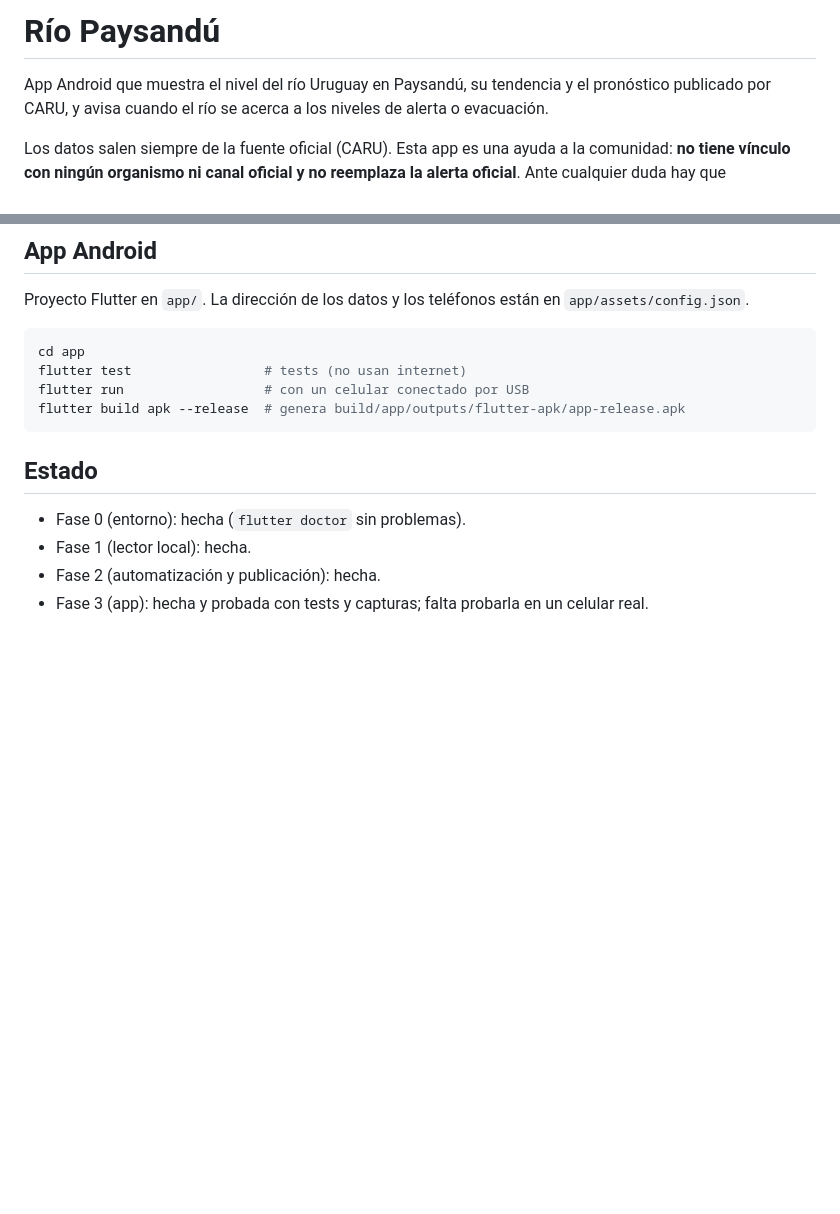
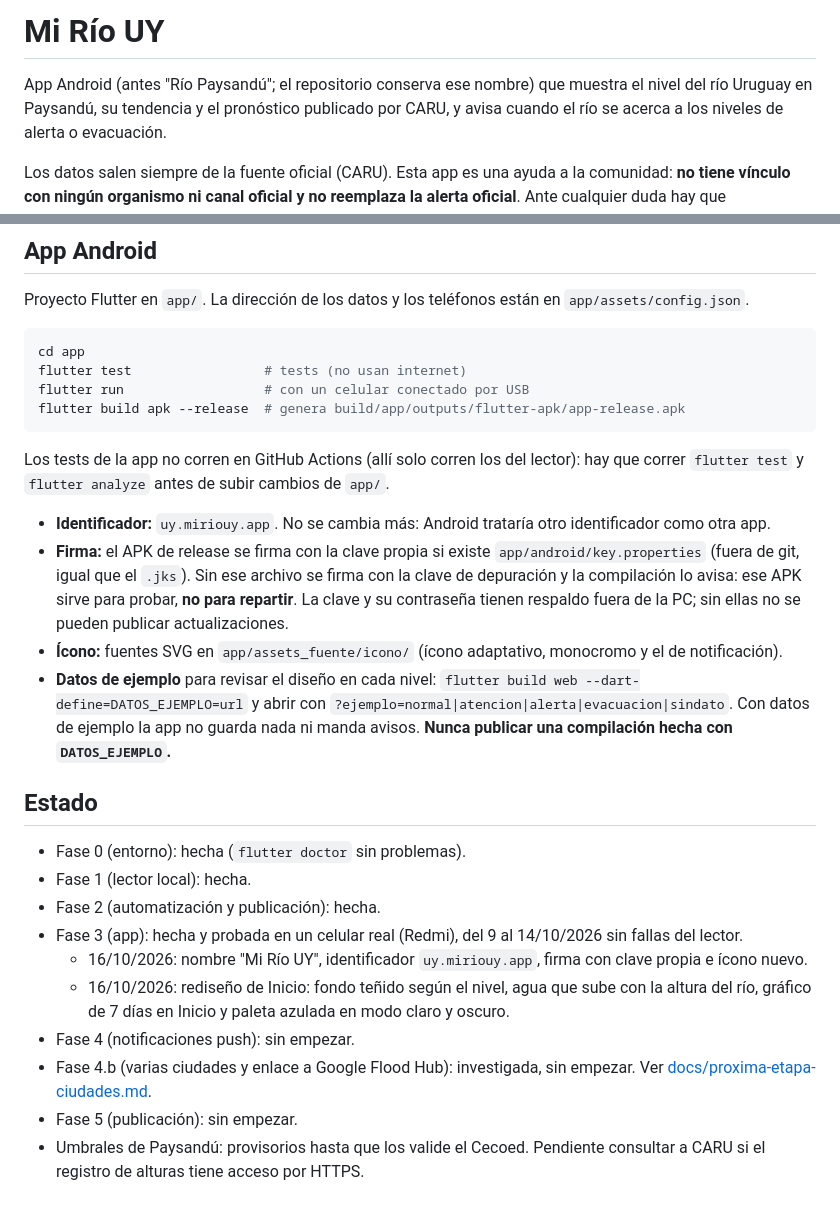
Before and after one commit to MatiCascoV/rio-paysandu, a Markdown page: README.md, 2 parts joined by grey strips. GitHub-like rendering; blank space fills up the shorter version.

Commit message:
README: nombre Mi Río UY, firma, datos de ejemplo y estado al 16/10/2026
Co-Authored-By: Claude Opus 5.5 <noreply@anthropic.com>

````diff
--- a/README.md
+++ b/README.md
@@ -1,6 +1,6 @@
-# Río Paysandú
+# Mi Río UY
 
-App Android que muestra el nivel del río Uruguay en Paysandú, su tendencia y el pronóstico
+App Android (antes "Río Paysandú"; el repositorio conserva ese nombre) que muestra el nivel del río Uruguay en Paysandú, su tendencia y el pronóstico
 publicado por CARU, y avisa cuando el río se acerca a los niveles de alerta o evacuación.
 
 Los datos salen siempre de la fuente oficial (CARU). Esta app es una ayuda a la comunidad:
@@ -138,10 +138,31 @@ flutter run                  # con un celular conectado por USB
 flutter build apk --release  # genera build/app/outputs/flutter-apk/app-release.apk
 ```
 
+Los tests de la app no corren en GitHub Actions (allí solo corren los del lector): hay que correr
+`flutter test` y `flutter analyze` antes de subir cambios de `app/`.
+
+- **Identificador:** `uy.miriouy.app`. No se cambia más: Android trataría otro identificador como otra app.
+- **Firma:** el APK de release se firma con la clave propia si existe `app/android/key.properties`
+  (fuera de git, igual que el `.jks`). Sin ese archivo se firma con la clave de depuración y la compilación
+  lo avisa: ese APK sirve para probar, **no para repartir**. La clave y su contraseña tienen respaldo fuera
+  de la PC; sin ellas no se pueden publicar actualizaciones.
+- **Ícono:** fuentes SVG en `app/assets_fuente/icono/` (ícono adaptativo, monocromo y el de notificación).
+- **Datos de ejemplo** para revisar el diseño en cada nivel: `flutter build web --dart-define=DATOS_EJEMPLO=url`
+  y abrir con `?ejemplo=normal|atencion|alerta|evacuacion|sindato`. Con datos de ejemplo la app no guarda
+  nada ni manda avisos. **Nunca publicar una compilación hecha con `DATOS_EJEMPLO`.**
 
 ## Estado
 
 - Fase 0 (entorno): hecha (`flutter doctor` sin problemas).
 - Fase 1 (lector local): hecha.
 - Fase 2 (automatización y publicación): hecha.
-- Fase 3 (app): hecha y probada con tests y capturas; falta probarla en un celular real.
+- Fase 3 (app): hecha y probada en un celular real (Redmi), del 9 al 14/10/2026 sin fallas del lector.
+  - 16/10/2026: nombre "Mi Río UY", identificador `uy.miriouy.app`, firma con clave propia e ícono nuevo.
+  - 16/10/2026: rediseño de Inicio: fondo teñido según el nivel, agua que sube con la altura del río,
+    gráfico de 7 días en Inicio y paleta azulada en modo claro y oscuro.
+- Fase 4 (notificaciones push): sin empezar.
+- Fase 4.b (varias ciudades y enlace a Google Flood Hub): investigada, sin empezar. Ver
+  [docs/proxima-etapa-ciudades.md](docs/proxima-etapa-ciudades.md).
+- Fase 5 (publicación): sin empezar.
+- Umbrales de Paysandú: provisorios hasta que los valide el Cecoed. Pendiente consultar a CARU si el
+  registro de alturas tiene acceso por HTTPS.
````
